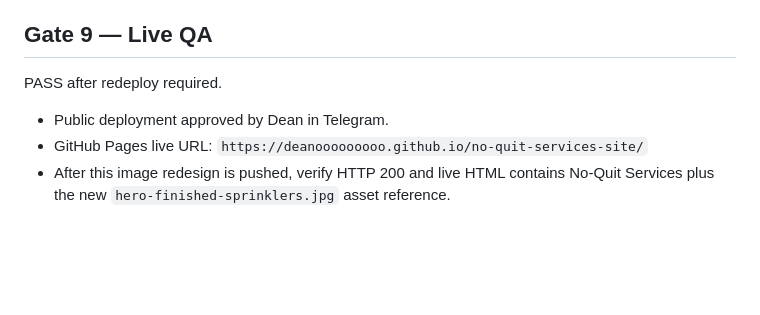
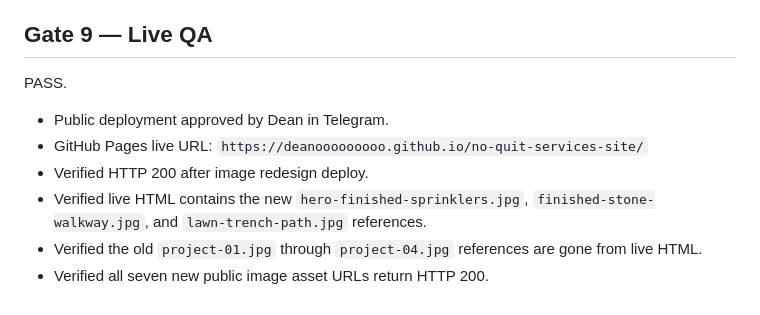
Before and after one commit to Deanooooooooo/no-quit-services-site, a Markdown page: qa.md, the part around the change. Drawn GitHub-style; blank space fills up the shorter version.

Commit message:
Mark live image QA complete

```diff
--- a/qa.md
+++ b/qa.md
@@ -72,8 +72,11 @@ PASS.
 
 ## Gate 9 — Live QA
 
-PASS after redeploy required.
+PASS.
 
 - Public deployment approved by Dean in Telegram.
 - GitHub Pages live URL: `https://deanooooooooo.github.io/no-quit-services-site/`
-- After this image redesign is pushed, verify HTTP 200 and live HTML contains No-Quit Services plus the new `hero-finished-sprinklers.jpg` asset reference.
+- Verified HTTP 200 after image redesign deploy.
+- Verified live HTML contains the new `hero-finished-sprinklers.jpg`, `finished-stone-walkway.jpg`, and `lawn-trench-path.jpg` references.
+- Verified the old `project-01.jpg` through `project-04.jpg` references are gone from live HTML.
+- Verified all seven new public image asset URLs return HTTP 200.
```
